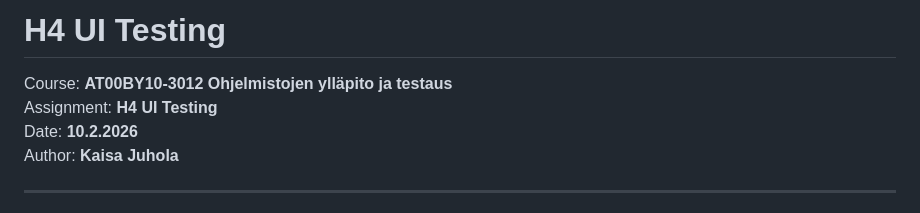
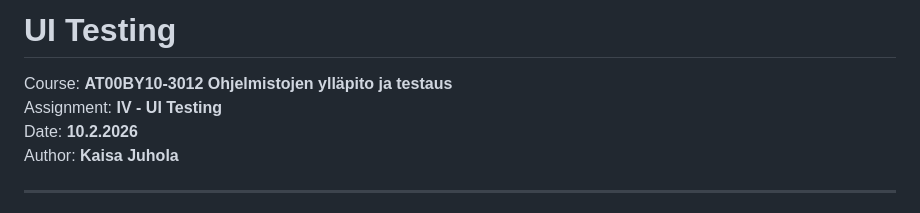
Before and after one commit to Tyynekaisa/OhjelmistojenYllapitoJaTestaus, a Markdown page: H4_UITesting/README.md, the part around the change. Drawn GitHub-style.

Commit message:
title fix

```diff
--- a/H4_UITesting/README.md
+++ b/H4_UITesting/README.md
@@ -1,7 +1,7 @@
-# H4 UI Testing
+# UI Testing
 
 Course: **AT00BY10-3012 Ohjelmistojen ylläpito ja testaus**
-Assignment: **H4 UI Testing**
+Assignment: **IV - UI Testing**
 Date: **10.2.2026**
 Author: **Kaisa Juhola**
 
```
